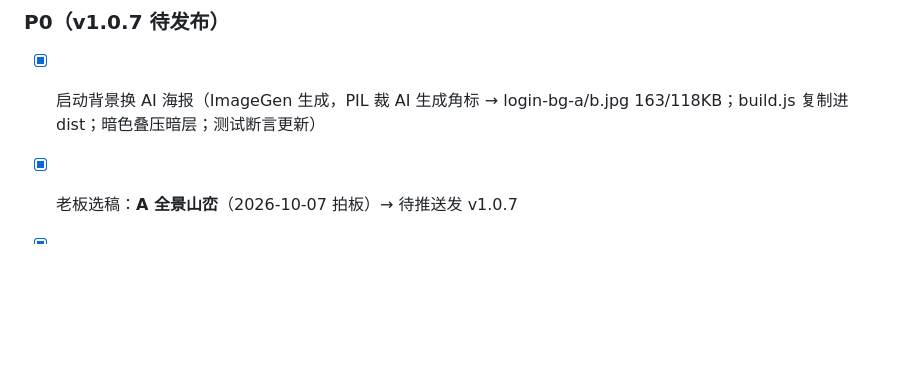
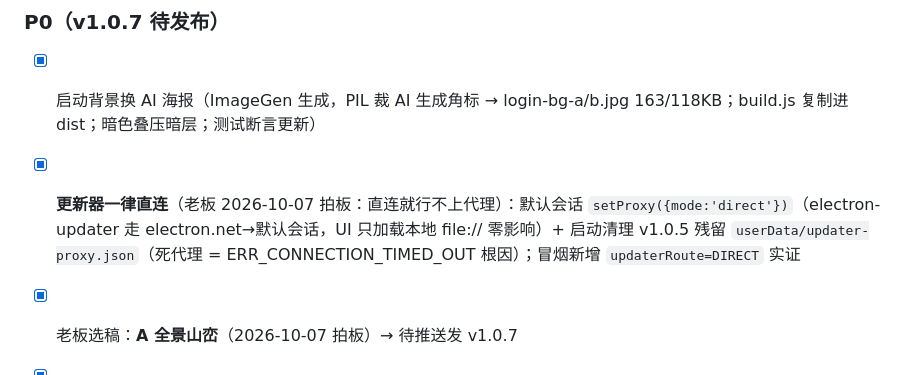
Before and after one commit to cheeeom/class-manager-desktop, a Markdown page: PROGRESS.md, the part around the change. Rendered like a GitHub page; blank space fills up the shorter version.

Commit message:
PROGRESS：v1.0.7 增补「更新器一律直连」条目

```diff
--- a/PROGRESS.md
+++ b/PROGRESS.md
@@ -13,6 +13,7 @@
 
 ### P0（v1.0.7 待发布）
 - [x] 启动背景换 AI 海报（ImageGen 生成，PIL 裁 AI 生成角标 → login-bg-a/b.jpg 163/118KB；build.js 复制进 dist；暗色叠压暗层；测试断言更新）
+- [x] **更新器一律直连**（老板 2026-10-07 拍板：直连就行不上代理）：默认会话 `setProxy({mode:'direct'})`（electron-updater 走 electron.net→默认会话，UI 只加载本地 file:// 零影响）+ 启动清理 v1.0.5 残留 `userData/updater-proxy.json`（死代理 = ERR_CONNECTION_TIMED_OUT 根因）；冒烟新增 `updaterRoute=DIRECT` 实证
 - [x] 老板选稿：**A 全景山峦**（2026-10-07 拍板）→ 待推送发 v1.0.7
 - [x] 海报背景嵌入工作台：`body` 同图 `background-blend-mode:soft-light`（随皮肤/暗色自适应，卡片底下透纹理）
 - [x] 进入动画改**交叉淡化**：`enterWithTransition` 先 `enterApp` 渲染工作台（遮罩仍不透明盖住左上导航渲染帧卡）→ 遮罩回顶 0.6s 淡出+scale(1.045)；探针改点按 `#cmDeskEnter` 并补拍过渡中间帧（`_probe_transition.png` 实测工作台已在遮罩下就绪）
```
